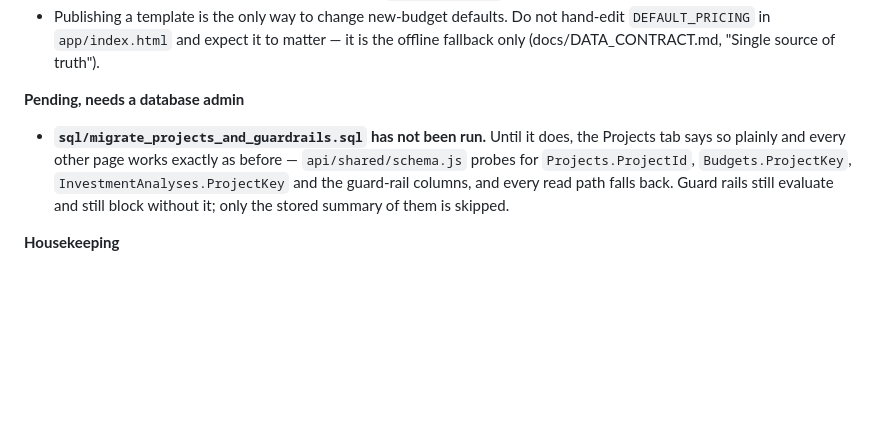
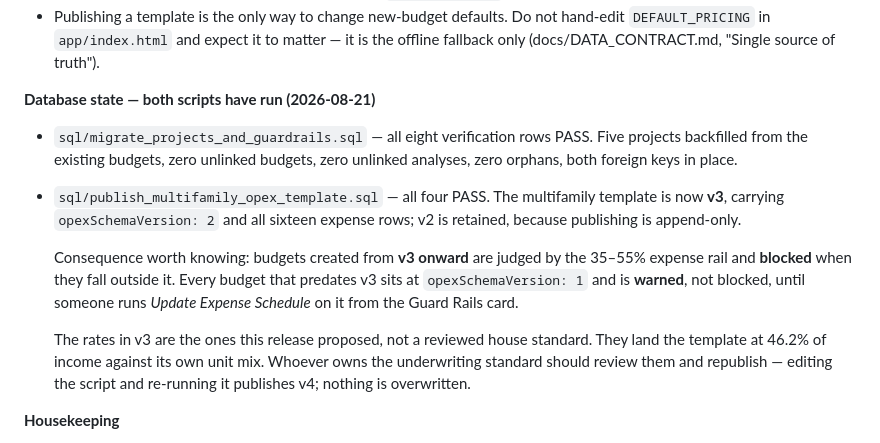
Before and after one commit to Finishes-Solutions/fs-budgeting-suite, a Markdown page: docs/HANDOFF.md, the part around the change. Rendered like a GitHub page; blank space fills up the shorter version.

Commit message:
Record that both SQL scripts have run, and what that changed
Twelve verification rows, all PASS. The migration backfilled five projects
from the existing budgets with no unlinked or orphaned rows; the template
publish produced multifamily v3 carrying opexSchemaVersion 2 and all sixteen
expense rows, with v2 retained.

The note in Outstanding said the migration was still pending, which is no
longer true and would mislead the next person reading it. Replaced with the
actual state plus the consequence that matters day to day: budgets created
from v3 onward are BLOCKED by the 35-55% rail, while everything older is
warned until someone updates its expense schedule.

Co-Authored-By: Claude Opus 5 <noreply@anthropic.com>
Claude-Session: https://claude.ai/code/session_01Yb7bVDumUJh4Tm1ZWyWBdt

```diff
--- a/docs/HANDOFF.md
+++ b/docs/HANDOFF.md
@@ -519,14 +519,25 @@ update selectors alongside label changes.
   `DEFAULT_PRICING` in `app/index.html` and expect it to matter — it is the offline
   fallback only (docs/DATA_CONTRACT.md, "Single source of truth").
 
-**Pending, needs a database admin**
+**Database state — both scripts have run (2026-08-21)**
 
-- **`sql/migrate_projects_and_guardrails.sql` has not been run.** Until it does,
-  the Projects tab says so plainly and every other page works exactly as before
-  — `api/shared/schema.js` probes for `Projects.ProjectId`, `Budgets.ProjectKey`,
-  `InvestmentAnalyses.ProjectKey` and the guard-rail columns, and every read path
-  falls back. Guard rails still evaluate and still block without it; only the
-  stored summary of them is skipped.
+- `sql/migrate_projects_and_guardrails.sql` — all eight verification rows PASS.
+  Five projects backfilled from the existing budgets, zero unlinked budgets,
+  zero unlinked analyses, zero orphans, both foreign keys in place.
+- `sql/publish_multifamily_opex_template.sql` — all four PASS. The multifamily
+  template is now **v3**, carrying `opexSchemaVersion: 2` and all sixteen
+  expense rows; v2 is retained, because publishing is append-only.
+
+  Consequence worth knowing: budgets created from **v3 onward** are judged by
+  the 35–55% expense rail and **blocked** when they fall outside it. Every
+  budget that predates v3 sits at `opexSchemaVersion: 1` and is **warned**, not
+  blocked, until someone runs *Update Expense Schedule* on it from the Guard
+  Rails card.
+
+  The rates in v3 are the ones this release proposed, not a reviewed house
+  standard. They land the template at 46.2% of income against its own unit mix.
+  Whoever owns the underwriting standard should review them and republish —
+  editing the script and re-running it publishes v4; nothing is overwritten.
 
 **Housekeeping**
 
```
